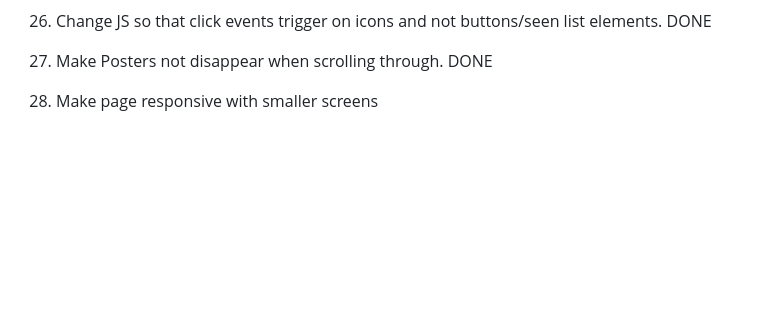
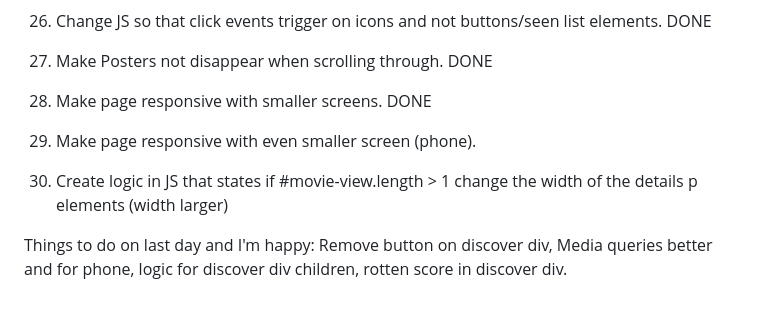
Before and after one commit to MattGaarder/moovie-project, a Markdown page: matt-notes/notes.md, the part around the change. Rendered like a GitHub page; blank space fills up the shorter version.

Commit message:
commits changes from yesterday and writes to-do list for last day

```diff
--- a/matt-notes/notes.md
+++ b/matt-notes/notes.md
@@ -83,4 +83,10 @@ When generating a discover with the search button, I also need to append a class
 
 27. Make Posters not disappear when scrolling through. DONE
 
-28. Make page responsive with smaller screens
+28. Make page responsive with smaller screens. DONE
+
+29. Make page responsive with even smaller screen (phone).
+
+30. Create logic in JS that states if #movie-view.length > 1 change the width of the details p elements (width larger)
+
+Things to do on last day and I'm happy: Remove button on discover div, Media queries better and for phone, logic for discover div children, rotten score in discover div.
```
